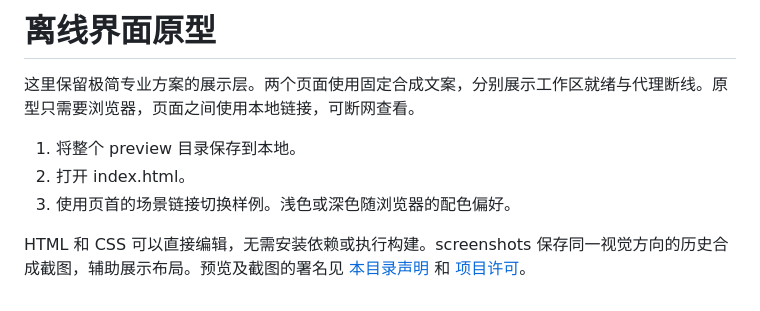
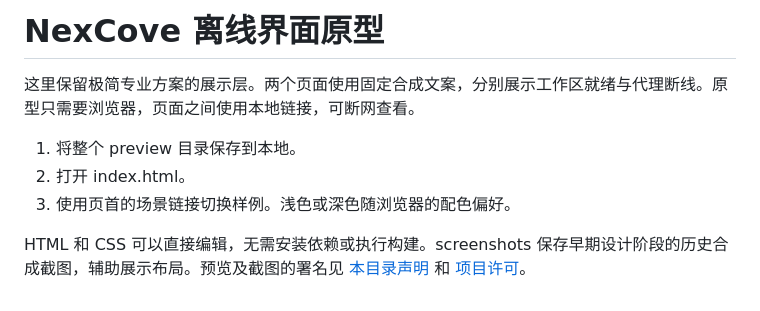
Before and after one commit to yangjianpo24-eng/nexcove, a Markdown page: preview/README.md, the part around the change. GitHub-like rendering.

```diff
--- a/preview/README.md
+++ b/preview/README.md
@@ -1,4 +1,4 @@
-# 离线界面原型
+# NexCove 离线界面原型
 
 这里保留极简专业方案的展示层。两个页面使用固定合成文案，分别展示工作区就绪与代理断线。原型只需要浏览器，页面之间使用本地链接，可断网查看。
 
@@ -6,4 +6,4 @@
 2. 打开 index.html。
 3. 使用页首的场景链接切换样例。浅色或深色随浏览器的配色偏好。
 
-HTML 和 CSS 可以直接编辑，无需安装依赖或执行构建。screenshots 保存同一视觉方向的历史合成截图，辅助展示布局。预览及截图的署名见 [本目录声明](THIRD-PARTY-NOTICES.txt) 和 [项目许可](../LICENSE)。
+HTML 和 CSS 可以直接编辑，无需安装依赖或执行构建。screenshots 保存早期设计阶段的历史合成截图，辅助展示布局。预览及截图的署名见 [本目录声明](THIRD-PARTY-NOTICES.txt) 和 [项目许可](../LICENSE)。
```
Also changed, not shown: README.en.md (added, +26 -0 lines), README.md (+14 -11 lines), ROADMAP.md (+7 -7 lines), assets/nexcove/github-social-preview.png (added), assets/nexcove/home-dark.png (added), assets/nexcove/home-light.png (added), 4 other files.
